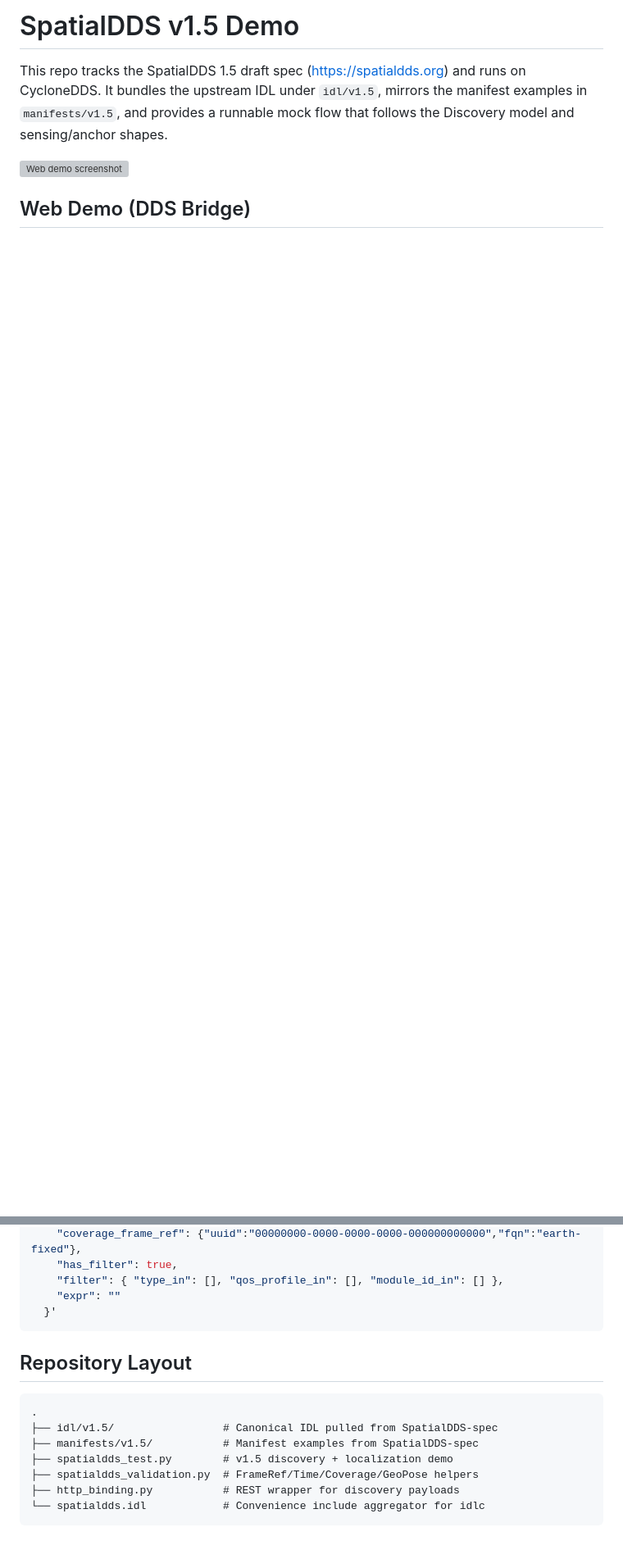
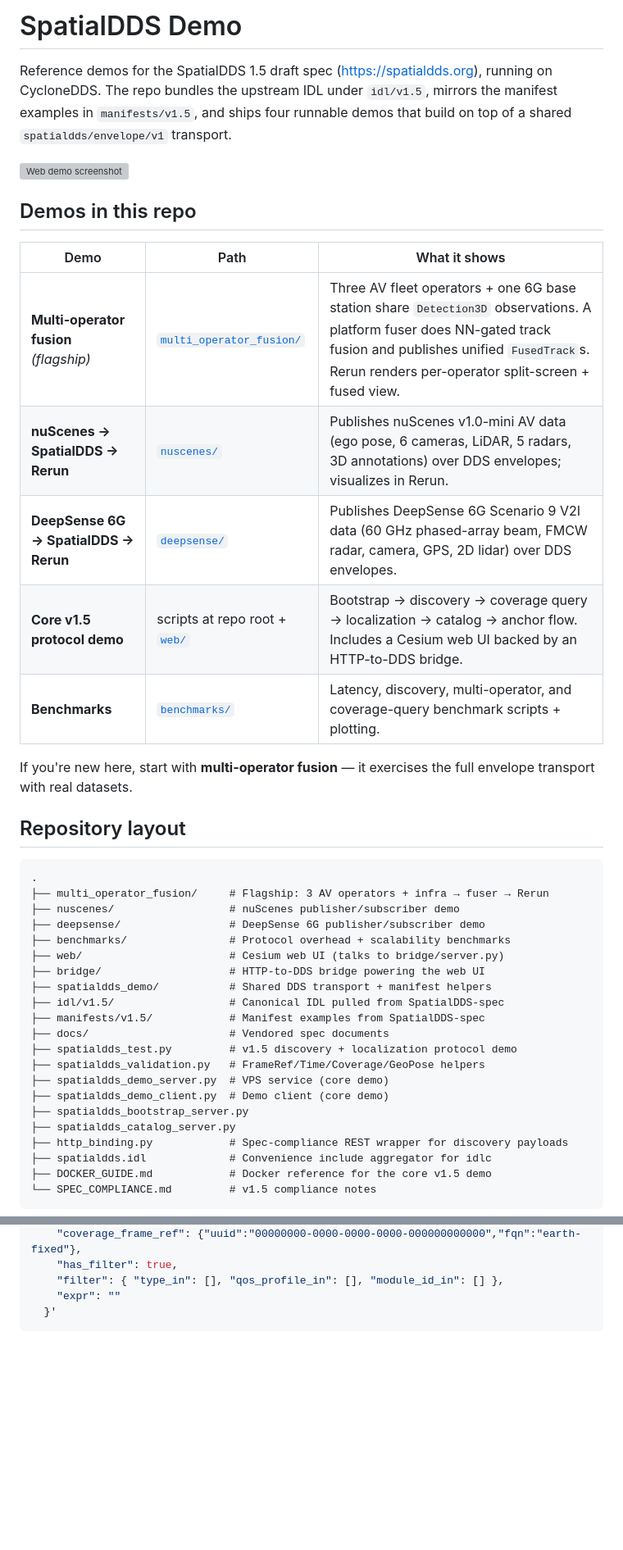
Before and after one commit to OpenArCloud/SpatialDDS-demo, a Markdown page: README.md, 2 parts joined by grey strips. Shown at 82% size. GitHub-like rendering; blank space fills up the shorter version; grey boxes are pictures that could not be loaded.

````diff
--- a/README.md
+++ b/README.md
@@ -1,7 +1,48 @@
-# SpatialDDS v1.5 Demo
+# SpatialDDS Demo
 
-This repo tracks the SpatialDDS 1.5 draft spec (https://spatialdds.org) and runs on CycloneDDS. It bundles the upstream IDL under `idl/v1.5`, mirrors the manifest examples in `manifests/v1.5`, and provides a runnable mock flow that follows the Discovery model and sensing/anchor shapes.
+Reference demos for the SpatialDDS 1.5 draft spec (https://spatialdds.org), running on
+CycloneDDS. The repo bundles the upstream IDL under `idl/v1.5`, mirrors the manifest
+examples in `manifests/v1.5`, and ships four runnable demos that build on top of a shared
+`spatialdds/envelope/v1` transport.
 
 ![Web demo screenshot](web/screenshot.png)
 
-## Web Demo (DDS Bridge)
+## Demos in this repo
+
+| Demo | Path | What it shows |
+|---|---|---|
+| **Multi-operator fusion** *(flagship)* | [`multi_operator_fusion/`](multi_operator_fusion/README.md) | Three AV fleet operators + one 6G base station share `Detection3D` observations. A platform fuser does NN-gated track fusion and publishes unified `FusedTrack`s. Rerun renders per-operator split-screen + fused view. |
+| **nuScenes → SpatialDDS → Rerun** | [`nuscenes/`](nuscenes/README.md) | Publishes nuScenes v1.0-mini AV data (ego pose, 6 cameras, LiDAR, 5 radars, 3D annotations) over DDS envelopes; visualizes in Rerun. |
+| **DeepSense 6G → SpatialDDS → Rerun** | [`deepsense/`](deepsense/README.md) | Publishes DeepSense 6G Scenario 9 V2I data (60 GHz phased-array beam, FMCW radar, camera, GPS, 2D lidar) over DDS envelopes. |
+| **Core v1.5 protocol demo** | scripts at repo root + [`web/`](web/) | Bootstrap → discovery → coverage query → localization → catalog → anchor flow. Includes a Cesium web UI backed by an HTTP-to-DDS bridge. |
+| **Benchmarks** | [`benchmarks/`](benchmarks/README.md) | Latency, discovery, multi-operator, and coverage-query benchmark scripts + plotting. |
+
+If you're new here, start with **multi-operator fusion** — it exercises the full envelope
+transport with real datasets.
+
+## Repository layout
+
+```
+.
+├── multi_operator_fusion/     # Flagship: 3 AV operators + infra → fuser → Rerun
+├── nuscenes/                  # nuScenes publisher/subscriber demo
+├── deepsense/                 # DeepSense 6G publisher/subscriber demo
+├── benchmarks/                # Protocol overhead + scalability benchmarks
+├── web/                       # Cesium web UI (talks to bridge/server.py)
+├── bridge/                    # HTTP-to-DDS bridge powering the web UI
+├── spatialdds_demo/           # Shared DDS transport + manifest helpers
+├── idl/v1.5/                  # Canonical IDL pulled from SpatialDDS-spec
+├── manifests/v1.5/            # Manifest examples from SpatialDDS-spec
+├── docs/                      # Vendored spec documents
+├── spatialdds_test.py         # v1.5 discovery + localization protocol demo
+├── spatialdds_validation.py   # FrameRef/Time/Coverage/GeoPose helpers
+├── spatialdds_demo_server.py  # VPS service (core demo)
+├── spatialdds_demo_client.py  # Demo client (core demo)
+├── spatialdds_bootstrap_server.py
+├── spatialdds_catalog_server.py
+├── http_binding.py            # Spec-compliance REST wrapper for discovery payloads
+├── spatialdds.idl             # Convenience include aggregator for idlc
+├── DOCKER_GUIDE.md            # Docker reference for the core v1.5 demo
+└── SPEC_COMPLIANCE.md         # v1.5 compliance notes
+```
+
@@ -169,15 +226,3 @@ curl -X POST http://localhost:8080/.well-known/spatialdds/search \
     "expr": ""
   }'
 ```
-
-## Repository Layout
-
-```
-.
-├── idl/v1.5/                 # Canonical IDL pulled from SpatialDDS-spec
-├── manifests/v1.5/           # Manifest examples from SpatialDDS-spec
-├── spatialdds_test.py        # v1.5 discovery + localization demo
-├── spatialdds_validation.py  # FrameRef/Time/Coverage/GeoPose helpers
-├── http_binding.py           # REST wrapper for discovery payloads
-└── spatialdds.idl            # Convenience include aggregator for idlc
-```
````
Also changed, not shown: other parts of README.md (+23 -7 lines), DOCKER_GUIDE.md (+19 -1 lines).
